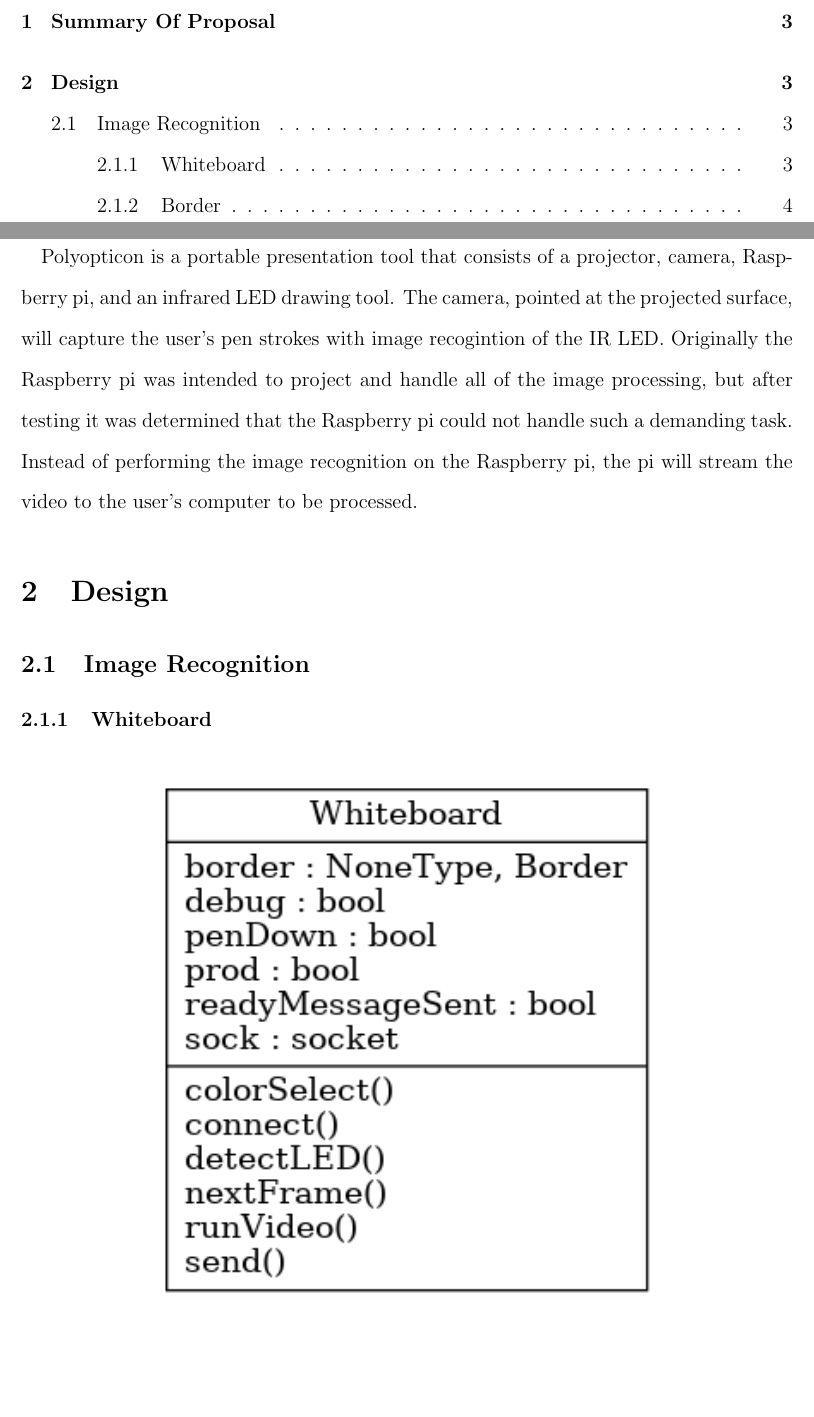
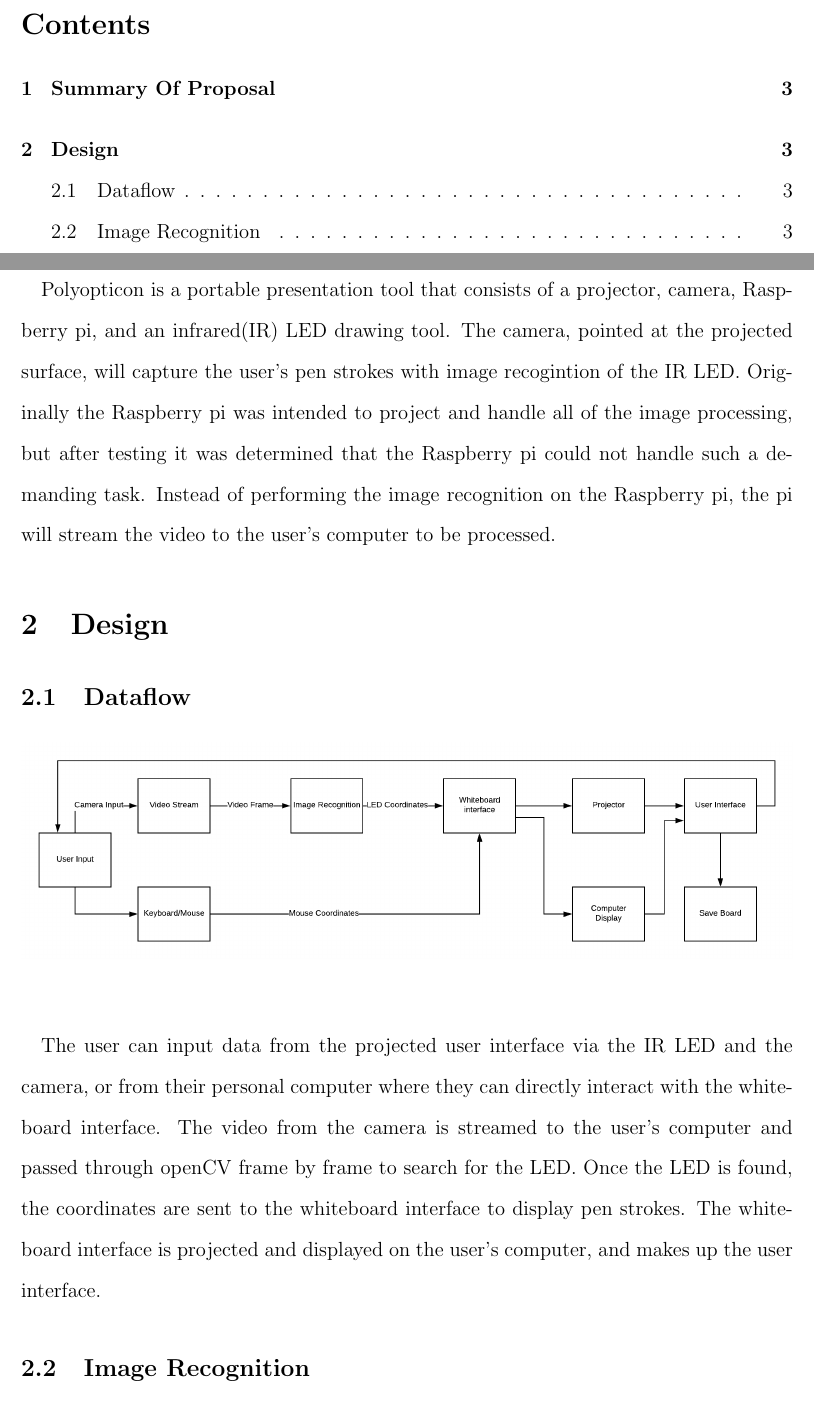
Before and after one commit to Bakies/SeniorProjectSDS, a LaTeX document (sds.tex): two parts of pages 2 and 3 of 4, joined at a grey line, cut at the place of the change, the shorter picture padded with empty space. The pictures show the PDF file sds.pdf that the author committed with the source.

Commit message:
dataflow and description

```diff
--- a/sds.tex
+++ b/sds.tex
@@ -31,16 +31,25 @@
 
 \section{Summary Of Proposal}
 \paragraph{}
-Polyopticon is a portable presentation tool that consists of a projector, camera, Raspberry pi, and an infrared LED drawing tool.
+Polyopticon is a portable presentation tool that consists of a projector, camera, Raspberry pi, and an infrared(IR) LED drawing tool.
 The camera, pointed at the projected surface, will capture the user's pen strokes with image recogintion of the IR LED.
 Originally the Raspberry pi was intended to project and handle all of the image processing, but after testing it was determined that the Raspberry pi could not handle such a demanding task.
 Instead of performing the image recognition on the Raspberry pi, the pi will stream the video to the user's computer to be processed.
 
 \section{Design}
-\subsection{Image Recognition}
-\subsubsection{Whiteboard}
+\subsection{Dataflow}
 \begin{figure}[ht!]
 \centering
-\includegraphics{whiteboard.png}
+\includegraphics[width=\textwidth, height=\textheight, keepaspectratio]{Dataflow.png}
+\end{figure}
+\paragraph{}
+The user can input data from the projected user interface via the IR LED and the camera, or from their personal computer where they can directly interact with the whiteboard interface.
+The video from the camera is streamed to the user's computer and passed through openCV frame by frame to search for the LED.
+Once the LED is found, the coordinates are sent to the whiteboard interface to display pen strokes.
+The whiteboard interface is projected and displayed on the user's computer, and makes up the user interface.
+\subsection{Image Recognition}
+\begin{figure}[ht!]
+\centering
+\includegraphics[scale=.5]{classdiagram.png}
 \end{figure}
 
```
Also changed, not shown: Dataflow.png (added), classdiagram.png (added), classdiagram1.png (added), sds.pdf, sds.tex (5 more changed lines), 1 other file.
